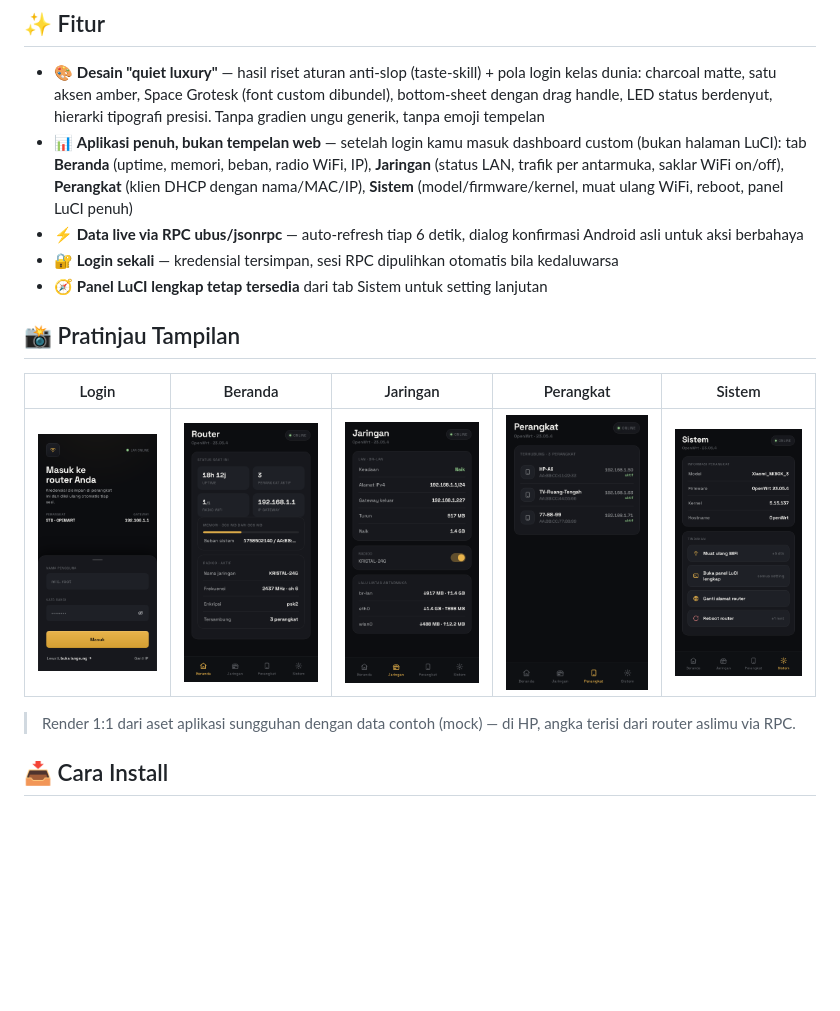
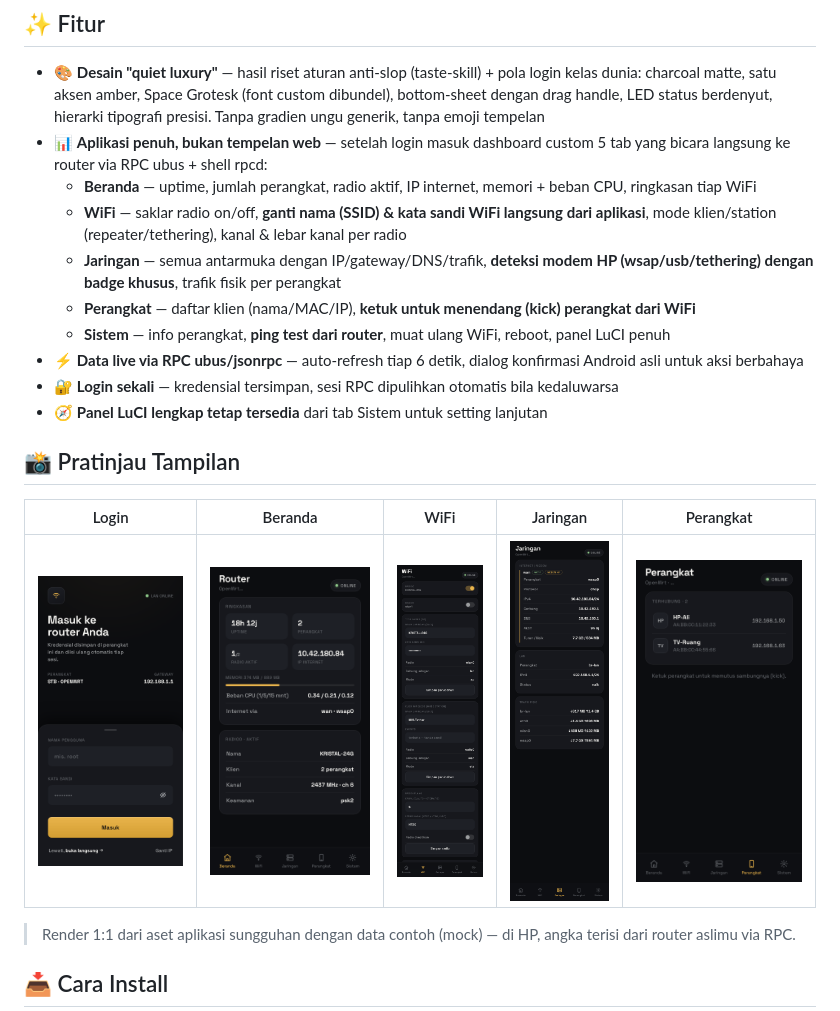
Before and after one commit to putrinuroktavia234-max/openwrt-control-app, a Markdown page: README.md, the part around the change. Rendered like a GitHub page; pictures changed too: docs/screenshots/10-tab-beranda.png, docs/screenshots/11-tab-jaringan.png, docs/screenshots/12-tab-perangkat.png; blank space fills up the shorter version.

Commit message:
v1.5: dashboard 5 tab — WiFi editor (SSID/sandi/kanal via uci), deteksi modem HP, kick klien, ping test; bug unwrap rpc [0,data] diperbaiki

```diff
--- a/README.md
+++ b/README.md
@@ -7,16 +7,21 @@ Tampilannya aplikasi murni (bukan tab browser): header gelap custom, indikator k
 ## ✨ Fitur
 
 - 🎨 **Desain "quiet luxury"** — hasil riset aturan anti-slop (taste-skill) + pola login kelas dunia: charcoal matte, satu aksen amber, Space Grotesk (font custom dibundel), bottom-sheet dengan drag handle, LED status berdenyut, hierarki tipografi presisi. Tanpa gradien ungu generik, tanpa emoji tempelan
-- 📊 **Aplikasi penuh, bukan tempelan web** — setelah login kamu masuk dashboard custom (bukan halaman LuCI): tab **Beranda** (uptime, memori, beban, radio WiFi, IP), **Jaringan** (status LAN, trafik per antarmuka, saklar WiFi on/off), **Perangkat** (klien DHCP dengan nama/MAC/IP), **Sistem** (model/firmware/kernel, muat ulang WiFi, reboot, panel LuCI penuh)
+- 📊 **Aplikasi penuh, bukan tempelan web** — setelah login masuk dashboard custom 5 tab yang bicara langsung ke router via RPC ubus + shell rpcd:
+  - **Beranda** — uptime, jumlah perangkat, radio aktif, IP internet, memori + beban CPU, ringkasan tiap WiFi
+  - **WiFi** — saklar radio on/off, **ganti nama (SSID) & kata sandi WiFi langsung dari aplikasi**, mode klien/station (repeater/tethering), kanal & lebar kanal per radio
+  - **Jaringan** — semua antarmuka dengan IP/gateway/DNS/trafik, **deteksi modem HP (wsap/usb/tethering) dengan badge khusus**, trafik fisik per perangkat
+  - **Perangkat** — daftar klien (nama/MAC/IP), **ketuk untuk menendang (kick) perangkat dari WiFi**
+  - **Sistem** — info perangkat, **ping test dari router**, muat ulang WiFi, reboot, panel LuCI penuh
 - ⚡ **Data live via RPC ubus/jsonrpc** — auto-refresh tiap 6 detik, dialog konfirmasi Android asli untuk aksi berbahaya
 - 🔐 **Login sekali** — kredensial tersimpan, sesi RPC dipulihkan otomatis bila kedaluwarsa
 - 🧭 **Panel LuCI lengkap tetap tersedia** dari tab Sistem untuk setting lanjutan
 
 ## 📸 Pratinjau Tampilan
 
-| Login | Beranda | Jaringan | Perangkat | Sistem |
+| Login | Beranda | WiFi | Jaringan | Perangkat |
 |---|---|---|---|---|
-| ![login](docs/screenshots/02-login-native.png) | ![home](docs/screenshots/10-tab-beranda.png) | ![net](docs/screenshots/11-tab-jaringan.png) | ![dev](docs/screenshots/12-tab-perangkat.png) | ![sys](docs/screenshots/13-tab-sistem.png) |
+| ![login](docs/screenshots/02-login-native.png) | ![home](docs/screenshots/10-tab-beranda.png) | ![wifi](docs/screenshots/14-tab-wifi.png) | ![net](docs/screenshots/11-tab-jaringan.png) | ![dev](docs/screenshots/12-tab-perangkat.png) |
 
 > Render 1:1 dari aset aplikasi sungguhan dengan data contoh (mock) — di HP, angka terisi dari router aslimu via RPC.
 
```
Also changed, not shown: docs/screenshots/01-dashboard-status.png (deleted), 3 other files.
